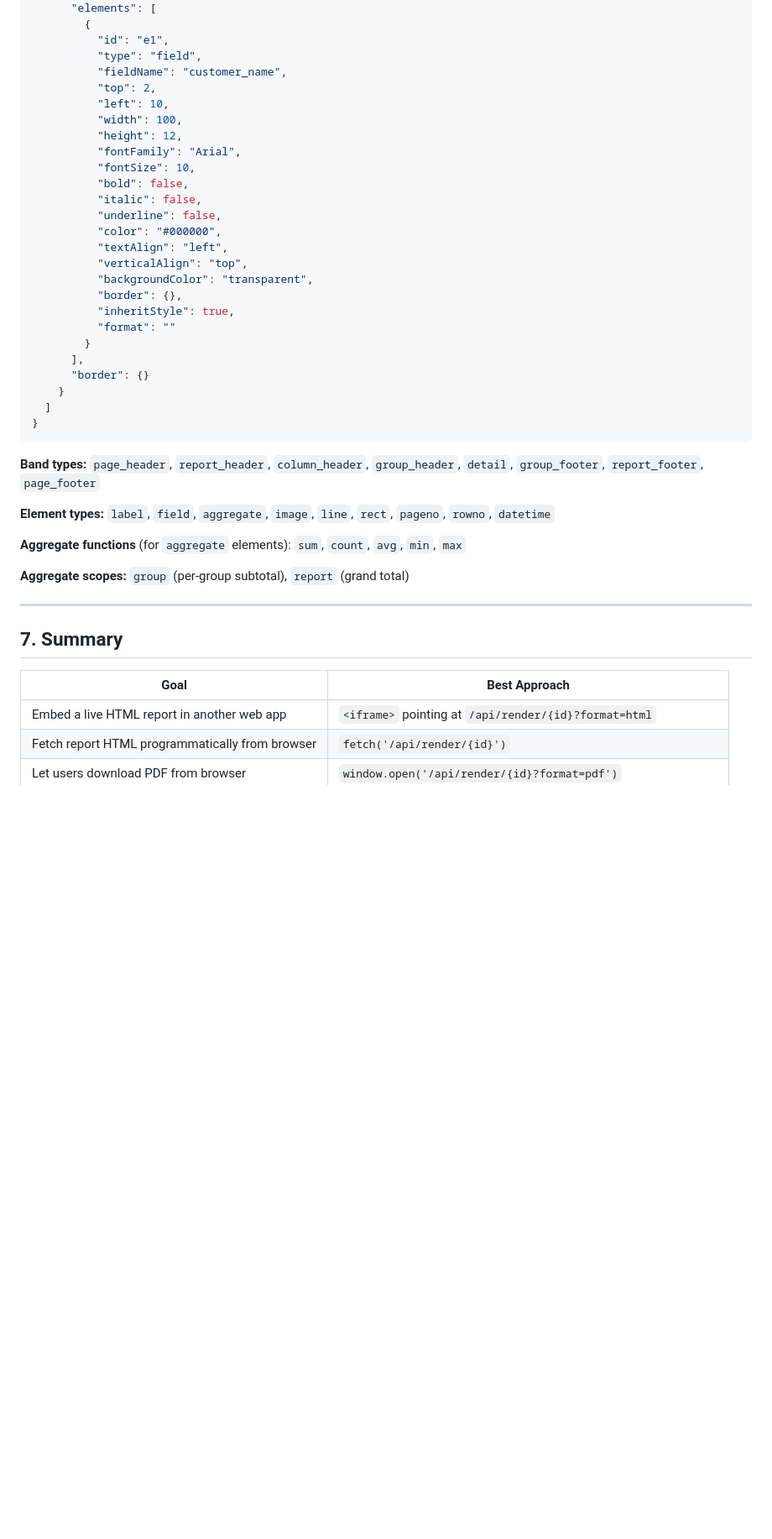
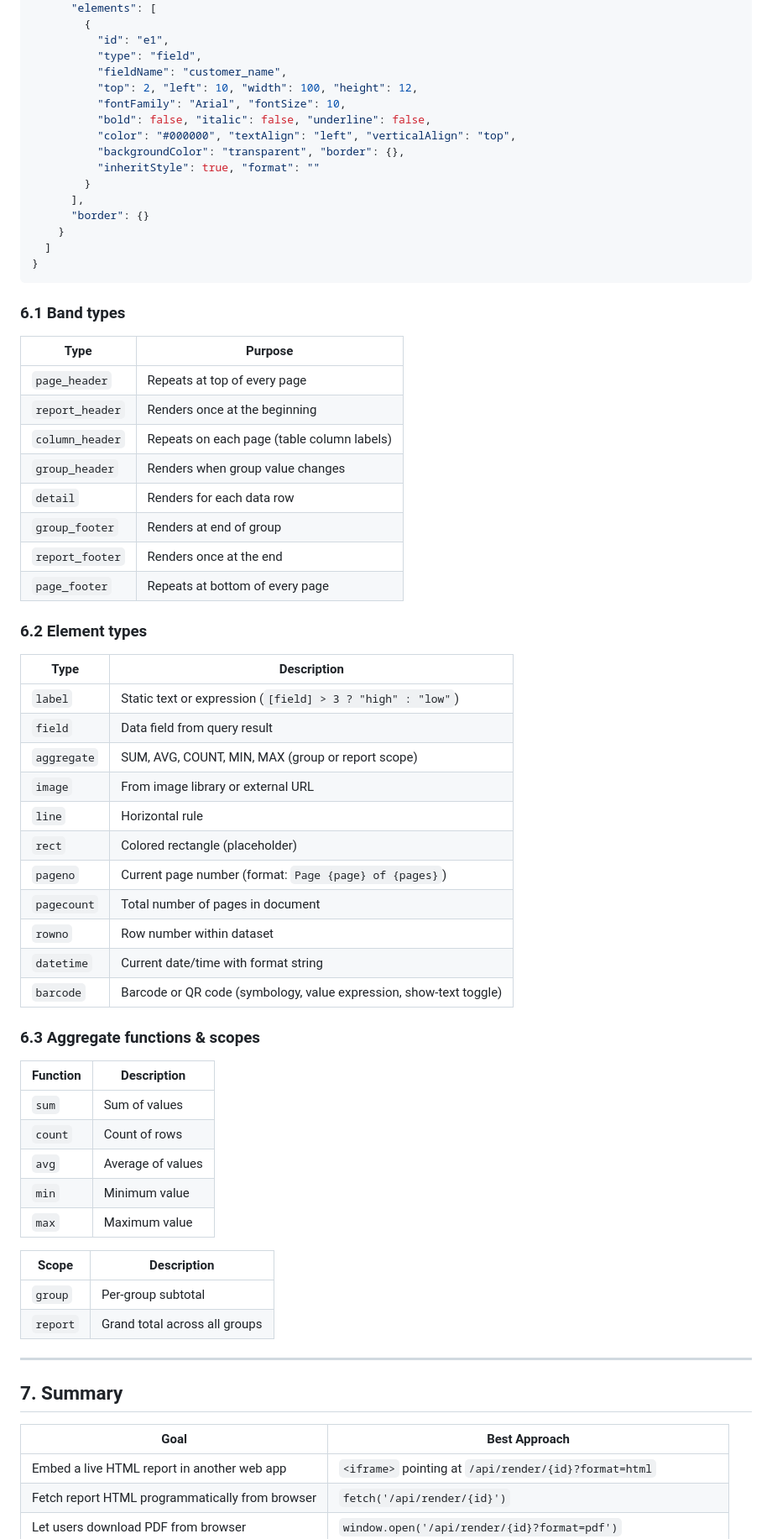
Before and after one commit to Heru-S21/php-report-server, a Markdown page: EMBED.md, the part around one of its changes. Shown at 84% size. GitHub-like rendering; blank space fills up the shorter version.

Commit message:
Add TOC and restructure EMBED.md (section numbering, sub-sections, updated element types)

````diff
--- a/EMBED.md
+++ b/EMBED.md
@@ -702,22 +744,12 @@ The definition JSON for ad-hoc rendering has this shape:
           "id": "e1",
           "type": "field",
           "fieldName": "customer_name",
-          "top": 2,
-          "left": 10,
-          "width": 100,
-          "height": 12,
-          "fontFamily": "Arial",
-          "fontSize": 10,
-          "bold": false,
-          "italic": false,
-          "underline": false,
-          "color": "#000000",
-          "textAlign": "left",
-          "verticalAlign": "top",
-          "backgroundColor": "transparent",
-          "border": {},
-          "inheritStyle": true,
-          "format": ""
+          "top": 2, "left": 10, "width": 100, "height": 12,
+          "fontFamily": "Arial", "fontSize": 10,
+          "bold": false, "italic": false, "underline": false,
+          "color": "#000000", "textAlign": "left", "verticalAlign": "top",
+          "backgroundColor": "transparent", "border": {},
+          "inheritStyle": true, "format": ""
         }
       ],
       "border": {}
@@ -726,20 +758,56 @@ The definition JSON for ad-hoc rendering has this shape:
 }
 ```
 
-**Band types:** `page_header`, `report_header`, `column_header`, `group_header`, `detail`, `group_footer`, `report_footer`, `page_footer`
+### 6.1 Band types
 
-**Element types:** `label`, `field`, `aggregate`, `image`, `line`, `rect`, `pageno`, `rowno`, `datetime`
+| Type | Purpose |
+|------|---------|
+| `page_header` | Repeats at top of every page |
+| `report_header` | Renders once at the beginning |
+| `column_header` | Repeats on each page (table column labels) |
+| `group_header` | Renders when group value changes |
+| `detail` | Renders for each data row |
+| `group_footer` | Renders at end of group |
+| `report_footer` | Renders once at the end |
+| `page_footer` | Repeats at bottom of every page |
 
-**Aggregate functions** (for `aggregate` elements): `sum`, `count`, `avg`, `min`, `max`
+### 6.2 Element types
 
-**Aggregate scopes:** `group` (per-group subtotal), `report` (grand total)
+| Type | Description |
+|------|-------------|
+| `label` | Static text or expression (`[field] > 3 ? "high" : "low"`) |
+| `field` | Data field from query result |
+| `aggregate` | SUM, AVG, COUNT, MIN, MAX (group or report scope) |
+| `image` | From image library or external URL |
+| `line` | Horizontal rule |
+| `rect` | Colored rectangle (placeholder) |
+| `pageno` | Current page number (format: `Page {page} of {pages}`) |
+| `pagecount` | Total number of pages in document |
+| `rowno` | Row number within dataset |
+| `datetime` | Current date/time with format string |
+| `barcode` | Barcode or QR code (symbology, value expression, show-text toggle) |
+
+### 6.3 Aggregate functions & scopes
+
+| Function | Description |
+|----------|-------------|
+| `sum` | Sum of values |
+| `count` | Count of rows |
+| `avg` | Average of values |
+| `min` | Minimum value |
+| `max` | Maximum value |
+
+| Scope | Description |
+|-------|-------------|
+| `group` | Per-group subtotal |
+| `report` | Grand total across all groups |
 
 ---
 
 ## 7. Summary
 
 | Goal | Best Approach |
-|------|--------------|
+|------|---------------|
 | Embed a live HTML report in another web app | `<iframe>` pointing at `/api/render/{id}?format=html` |
 | Fetch report HTML programmatically from browser | `fetch('/api/render/{id}')` |
 | Let users download PDF from browser | `window.open('/api/render/{id}?format=pdf')` |
````
Also changed, not shown: other parts of EMBED.md (+66 -24 lines).
